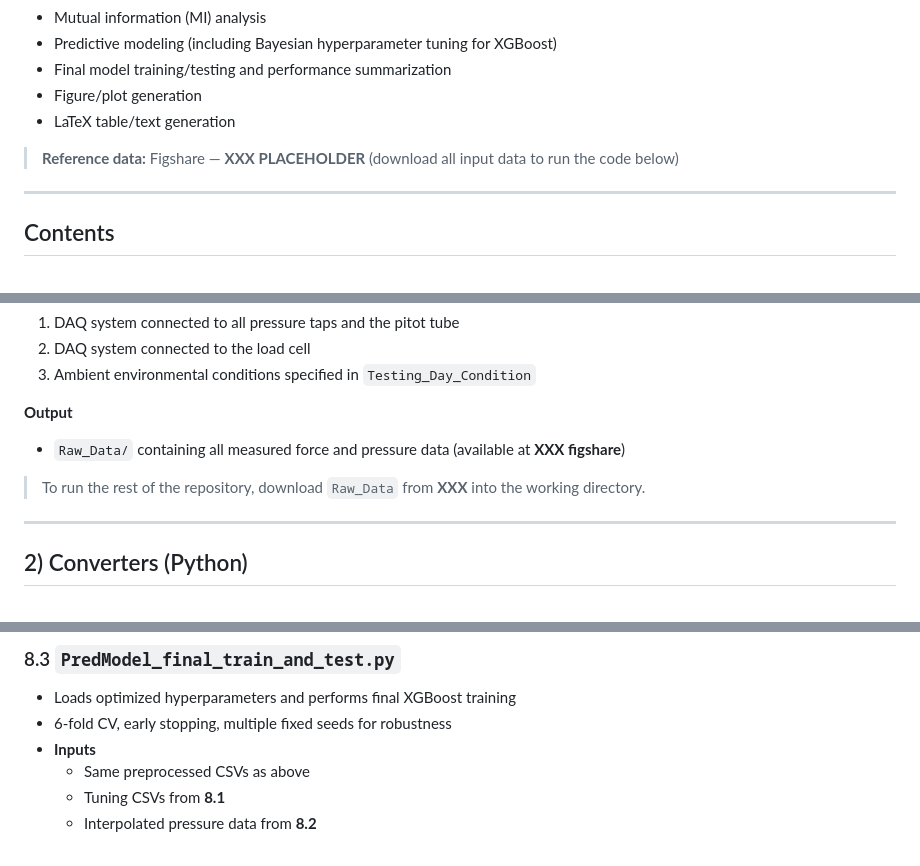
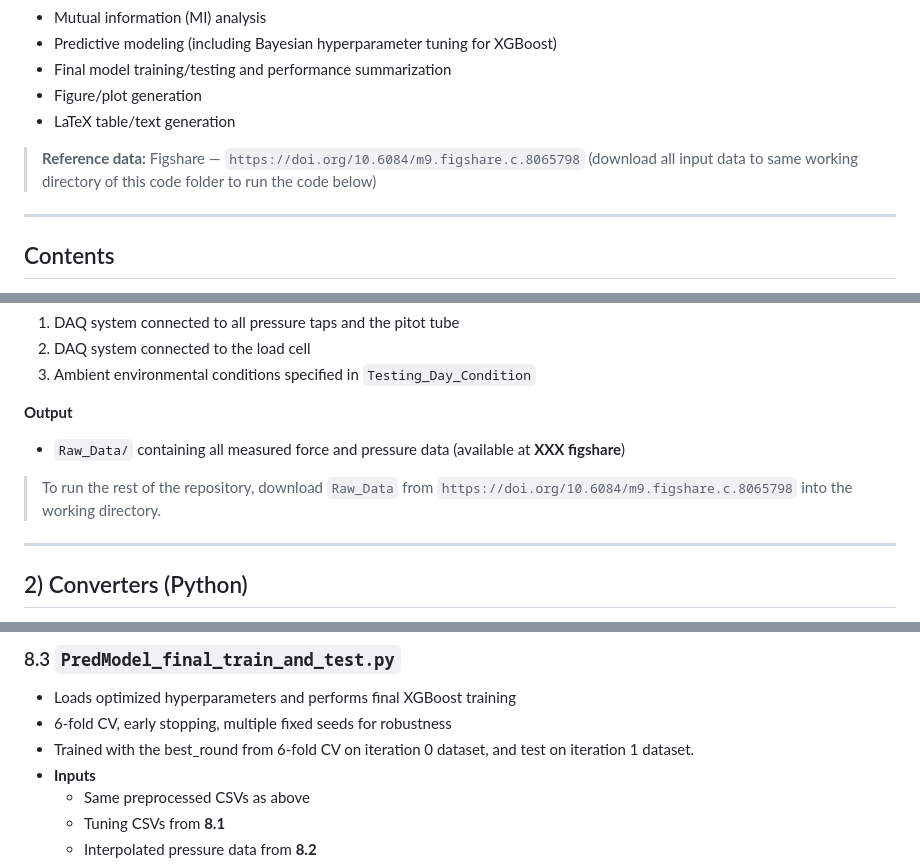
Before and after one commit to UC-BIRD-Lab/form-flight-daq, a Markdown page: README.md, 3 parts joined by grey strips. Drawn GitHub-style.

```diff
--- a/README.md
+++ b/README.md
@@ -14,7 +14,7 @@ This repository contains all scripts used in the paper for:
 - Figure/plot generation
 - LaTeX table/text generation
 
-> **Reference data:** Figshare — **XXX PLACEHOLDER** (download all input data to run the code below)
+> **Reference data:** Figshare — `https://doi.org/10.6084/m9.figshare.c.8065798` (download all input data to same working directory of this code folder to run the code below)
 
 ---
 
@@ -46,7 +46,7 @@ Scripts for collecting wind-tunnel measurement data.
 **Output**
 - `Raw_Data/` containing all measured force and pressure data (available at **XXX figshare**)
 
-> To run the rest of the repository, download `Raw_Data` from **XXX** into the working directory.
+> To run the rest of the repository, download `Raw_Data` from `https://doi.org/10.6084/m9.figshare.c.8065798` into the working directory.
 
 ---
 
@@ -172,6 +172,7 @@ XGBoost-based predictive modeling and Bayesian hyperparameter optimization for f
 ### 8.3 `PredModel_final_train_and_test.py`
 - Loads optimized hyperparameters and performs final XGBoost training
 - 6-fold CV, early stopping, multiple fixed seeds for robustness
+- Trained with the best_round from 6-fold CV on iteration 0 dataset, and test on iteration 1 dataset.
 - **Inputs**
   - Same preprocessed CSVs as above
   - Tuning CSVs from **8.1**
```
